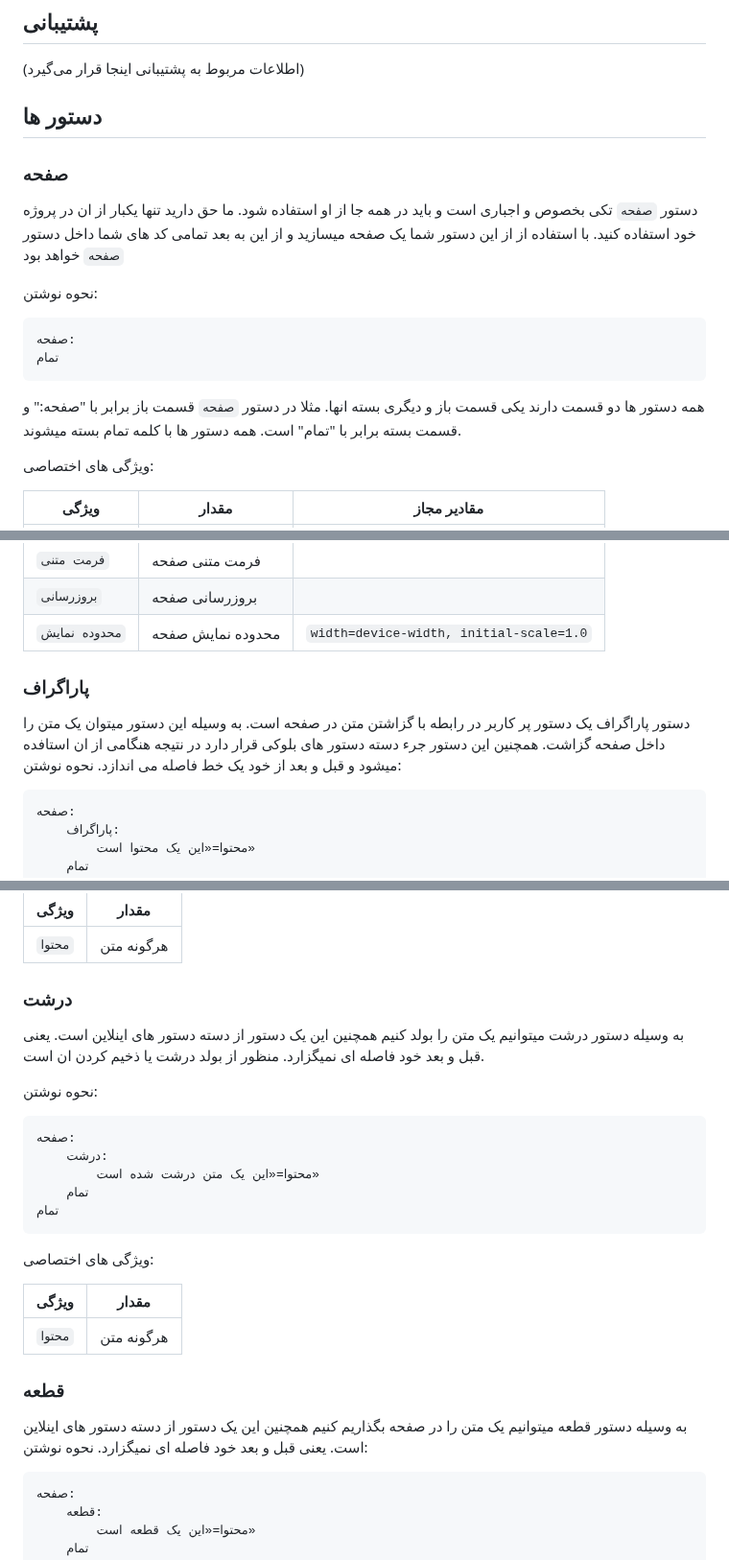
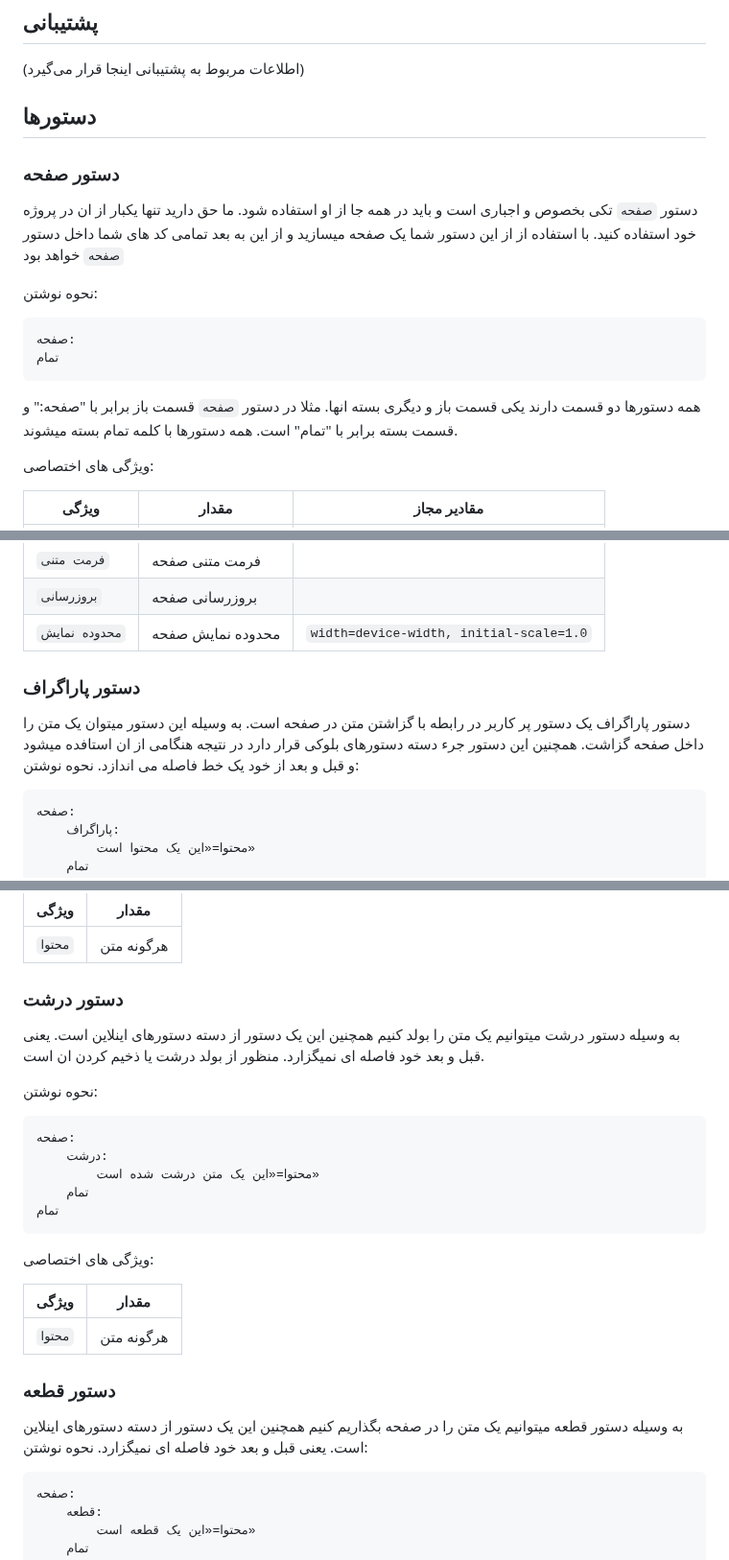
Before and after one commit to mohamadreza1388/Salam-Document, a Markdown page: fa/README.md, 3 parts joined by grey strips. Shown at 96% size. Drawn GitHub-style.

````diff
--- a/fa/README.md
+++ b/fa/README.md
@@ -34,9 +34,9 @@
 
 (اطلاعات مربوط به پشتیبانی اینجا قرار می‌گیرد)
 
-## دستور ها
+## دستور‌ها
 
-### صفحه
+### دستور صفحه
 
 دستور `صفحه` تکی بخصوص و اجباری است و باید در همه جا از او استفاده شود. ما حق دارید تنها یکبار از ان در پروژه خود استفاده کنید. با استفاده از از این دستور شما یک صفحه میسازید و از این به بعد تمامی کد های شما داخل دستور `صفحه` خواهد بود
 
@@ -46,7 +46,7 @@
 تمام
 ```
 
-همه دستور ها دو قسمت دارند یکی قسمت باز و دیگری بسته انها. مثلا در دستور `صفحه` قسمت باز برابر با "صفحه:" و قسمت بسته برابر با "تمام" است. همه دستور ها با کلمه تمام بسته میشوند.
+همه دستور‌ها دو قسمت دارند یکی قسمت باز و دیگری بسته انها. مثلا در دستور `صفحه` قسمت باز برابر با "صفحه:" و قسمت بسته برابر با "تمام" است. همه دستور‌ها با کلمه تمام بسته میشوند.
 
 
 ویژگی های اختصاصی:
@@ -66,12 +66,9 @@
 | `محدوده نمایش`  | محدوده نمایش صفحه    | `width=device-width, initial-scale=1.0` |
 
 
+### دستور پاراگراف
 
-
-
-### پاراگراف
-
-دستور پاراگراف یک دستور پر کاربر در رابطه با گزاشتن متن در صفحه است. به وسیله این دستور میتوان یک متن را داخل صفحه گزاشت. همچنین این دستور جرء دسته دستور های بلوکی قرار دارد در نتیجه هنگامی از ان استافده میشود و قبل و بعد از خود یک خط فاصله می اندازد.
+دستور پاراگراف یک دستور پر کاربر در رابطه با گزاشتن متن در صفحه است. به وسیله این دستور میتوان یک متن را داخل صفحه گزاشت. همچنین این دستور جرء دسته دستور‌های بلوکی قرار دارد در نتیجه هنگامی از ان استافده میشود و قبل و بعد از خود یک خط فاصله می اندازد.
 نحوه نوشتن:
 ```
 صفحه:
@@ -89,9 +86,9 @@
 | `محتوا`  | هرگونه متن    |
 
 
-### درشت
+### دستور درشت
 
-به وسیله دستور درشت میتوانیم یک متن را بولد کنیم همچنین این یک دستور از دسته دستور های اینلاین است. یعنی قبل و بعد خود فاصله ای نمیگزارد.
+به وسیله دستور درشت میتوانیم یک متن را بولد کنیم همچنین این یک دستور از دسته دستور‌های اینلاین است. یعنی قبل و بعد خود فاصله ای نمیگزارد.
 منظور از بولد درشت یا ذخیم کردن ان است.
 
 نحوه نوشتن:
@@ -109,9 +106,9 @@
 | -------- | ------- |
 | `محتوا`  | هرگونه متن    |
 
-### قطعه
+### دستور قطعه
 
-به وسیله دستور قطعه میتوانیم یک متن را در صفحه بگذاریم کنیم همچنین این یک دستور از دسته دستور های اینلاین است. یعنی قبل و بعد خود فاصله ای نمیگزارد.
+به وسیله دستور قطعه میتوانیم یک متن را در صفحه بگذاریم کنیم همچنین این یک دستور از دسته دستور‌های اینلاین است. یعنی قبل و بعد خود فاصله ای نمیگزارد.
 نحوه نوشتن:
 ```
 صفحه:
````
